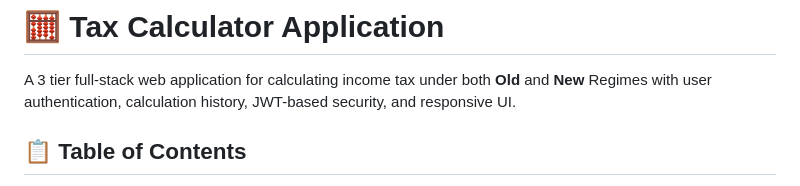
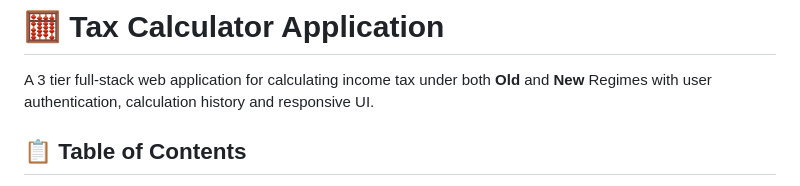
Before and after one commit to KrishDabole/TaxCalculator, a Markdown page: TaxCalcWebApp/README.md, the part around the change. GitHub-like rendering.

Commit message:
Update README to remove JWT security reference
Removed mention of JWT-based security from the README.

```diff
--- a/TaxCalcWebApp/README.md
+++ b/TaxCalcWebApp/README.md
@@ -2,7 +2,7 @@
 
 A 3 tier full-stack web application for calculating income tax under both
 **Old** and **New** Regimes with user authentication, calculation
-history, JWT-based security, and responsive UI.
+history and responsive UI.
 
 ## 📋 Table of Contents
 
```
